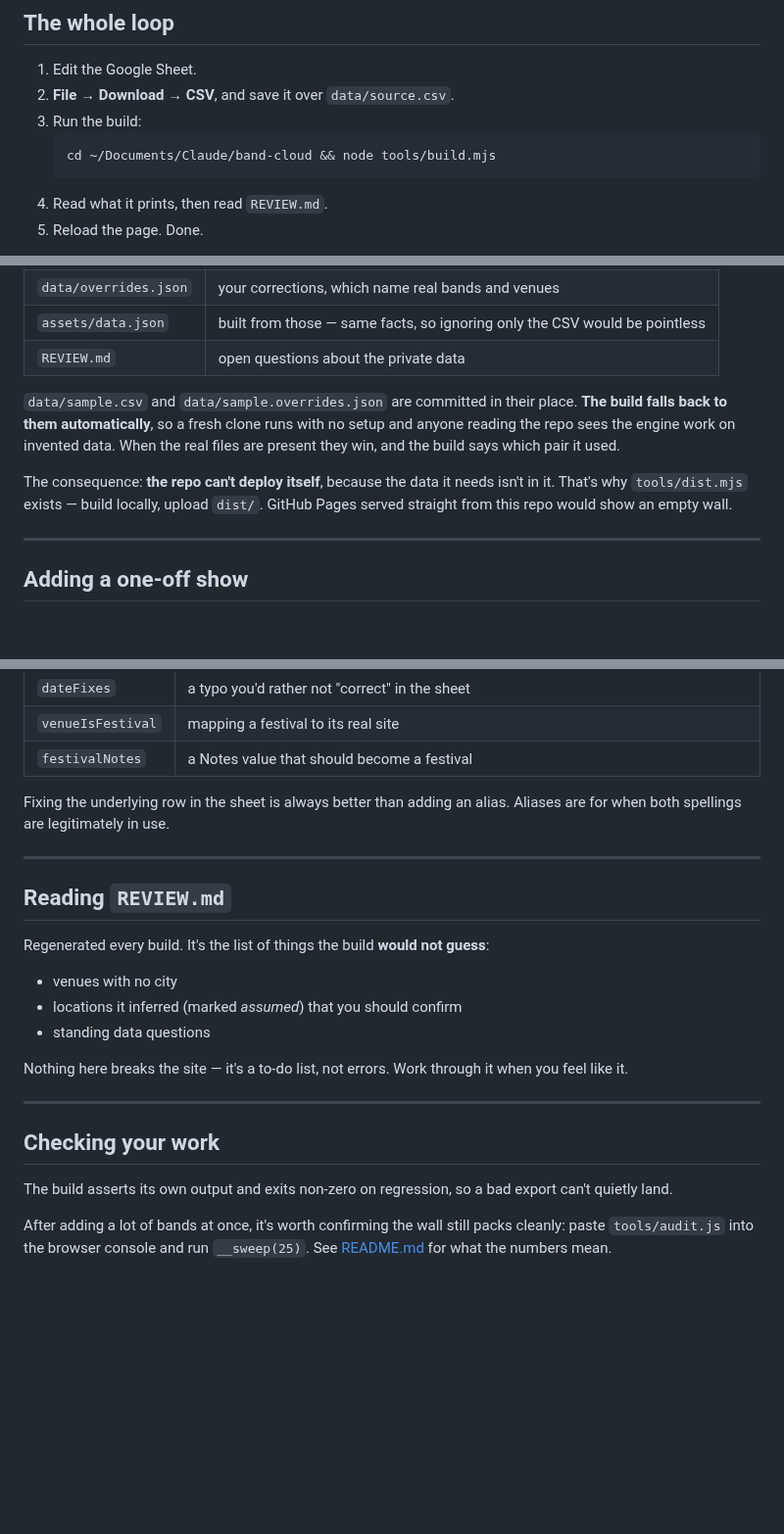
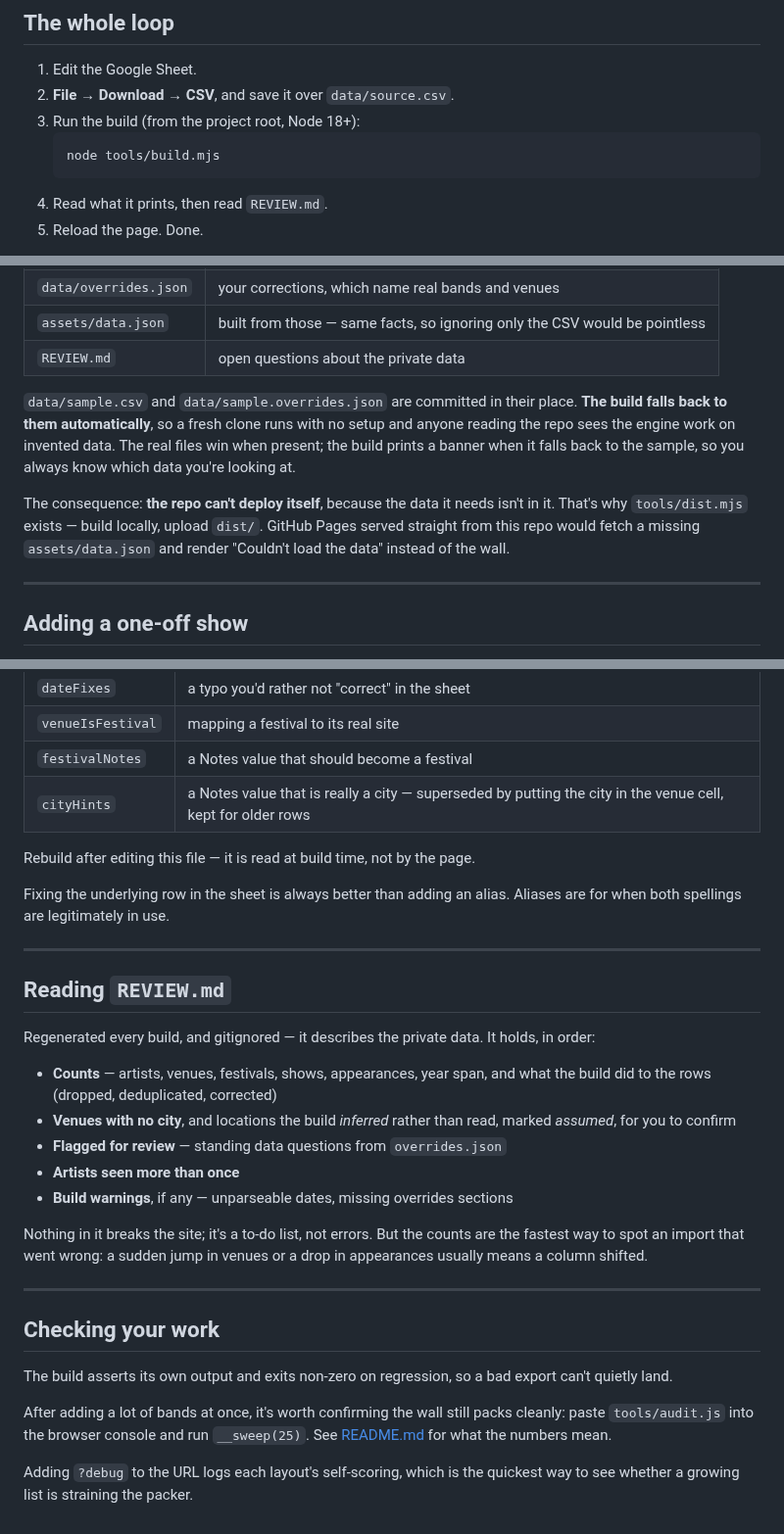
Before and after one commit to arnaudin/band-cloud, a Markdown page: UPDATING.md, 3 parts joined by grey strips. Shown at 98% size. Drawn GitHub-style; blank space fills up the shorter version.

Commit message:
update documentation
add images, assistant started speaking British English, and tighten up + clarify

````diff
--- a/UPDATING.md
+++ b/UPDATING.md
@@ -4,9 +4,9 @@
 
 1. Edit the Google Sheet.
 2. **File → Download → CSV**, and save it over `data/source.csv`.
-3. Run the build:
+3. Run the build (from the project root, Node 18+):
    ```bash
-   cd ~/Documents/Claude/band-cloud && node tools/build.mjs
+   node tools/build.mjs
    ```
 4. Read what it prints, then read `REVIEW.md`.
 5. Reload the page. Done.
@@ -41,12 +41,14 @@ The repo is public, the show history isn't. These are gitignored:
 
 `data/sample.csv` and `data/sample.overrides.json` are committed in their place.
 **The build falls back to them automatically**, so a fresh clone runs with no
-setup and anyone reading the repo sees the engine work on invented data. When
-the real files are present they win, and the build says which pair it used.
+setup and anyone reading the repo sees the engine work on invented data. The
+real files win when present; the build prints a banner when it falls back to the
+sample, so you always know which data you're looking at.
 
 The consequence: **the repo can't deploy itself**, because the data it needs
 isn't in it. That's why `tools/dist.mjs` exists — build locally, upload `dist/`.
-GitHub Pages served straight from this repo would show an empty wall.
+GitHub Pages served straight from this repo would fetch a missing
+`assets/data.json` and render "Couldn't load the data" instead of the wall.
 
 ---
 
@@ -95,6 +97,9 @@ never wipes out cleanup work.
 | `dateFixes` | a typo you'd rather not "correct" in the sheet |
 | `venueIsFestival` | mapping a festival to its real site |
 | `festivalNotes` | a Notes value that should become a festival |
+| `cityHints` | a Notes value that is really a city — superseded by putting the city in the venue cell, kept for older rows |
+
+Rebuild after editing this file — it is read at build time, not by the page.
 
 Fixing the underlying row in the sheet is always better than adding an alias.
 Aliases are for when both spellings are legitimately in use.
@@ -103,14 +108,20 @@ Aliases are for when both spellings are legitimately in use.
 
 ## Reading `REVIEW.md`
 
-Regenerated every build. It's the list of things the build **would not guess**:
+Regenerated every build, and gitignored — it describes the private data. It
+holds, in order:
 
-- venues with no city
-- locations it inferred (marked *assumed*) that you should confirm
-- standing data questions
+- **Counts** — artists, venues, festivals, shows, appearances, year span, and
+  what the build did to the rows (dropped, deduplicated, corrected)
+- **Venues with no city**, and locations the build *inferred* rather than read,
+  marked *assumed*, for you to confirm
+- **Flagged for review** — standing data questions from `overrides.json`
+- **Artists seen more than once**
+- **Build warnings**, if any — unparseable dates, missing overrides sections
 
-Nothing here breaks the site — it's a to-do list, not errors. Work through it
-when you feel like it.
+Nothing in it breaks the site; it's a to-do list, not errors. But the counts are
+the fastest way to spot an import that went wrong: a sudden jump in venues or a
+drop in appearances usually means a column shifted.
 
 ---
 
@@ -122,3 +133,6 @@ export can't quietly land.
 After adding a lot of bands at once, it's worth confirming the wall still packs
 cleanly: paste `tools/audit.js` into the browser console and run `__sweep(25)`.
 See [README.md](README.md#auditing-the-layout) for what the numbers mean.
+
+Adding `?debug` to the URL logs each layout's self-scoring, which is the quickest
+way to see whether a growing list is straining the packer.
````
Also changed, not shown: README.md (+26 -0 lines), docs/img/detail.jpg (added), docs/img/wall-ink.jpg (added), docs/img/wall-marker.jpg (added), docs/img/wall-marquee.jpg (added), 8 other files.
